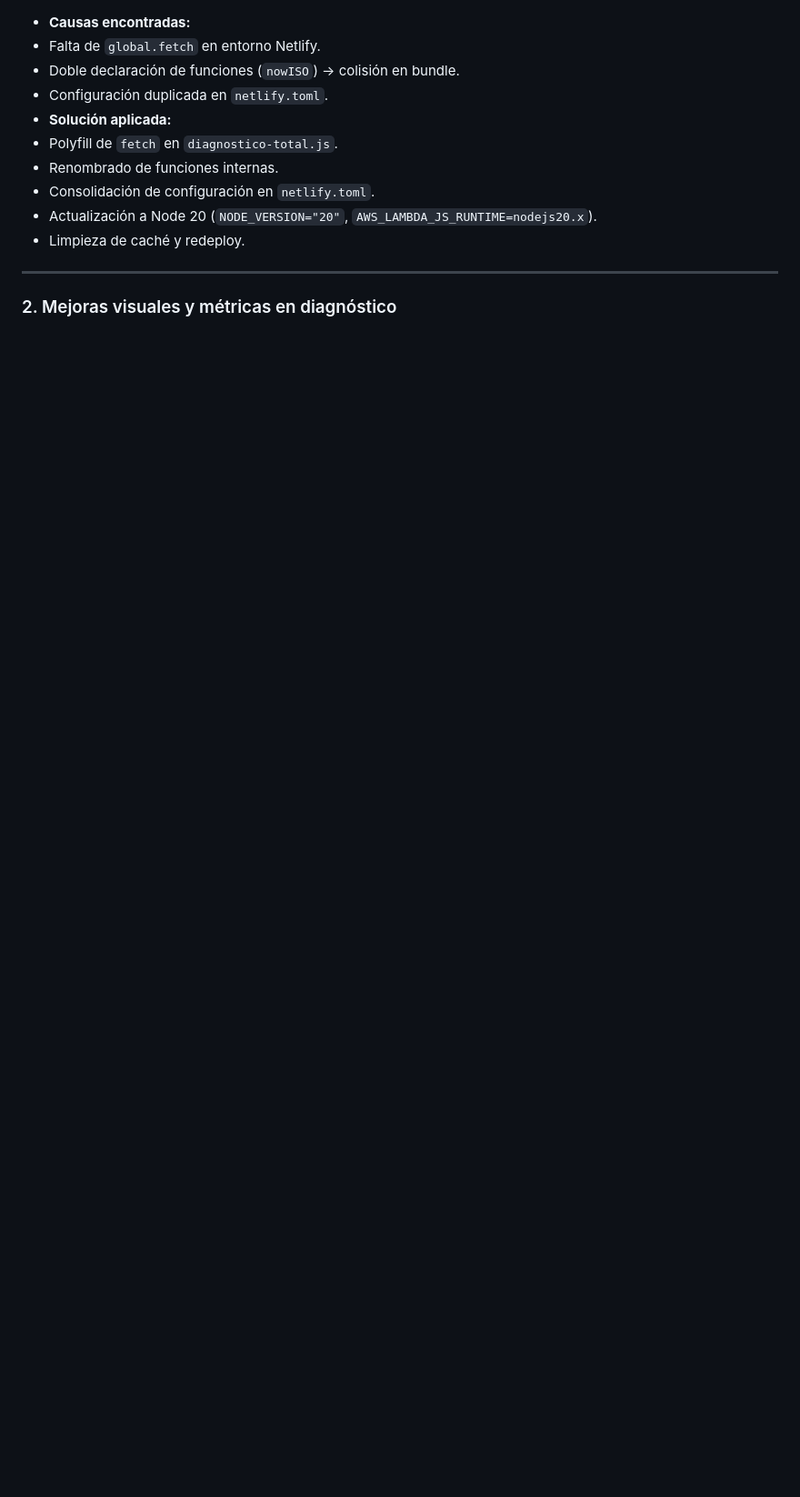
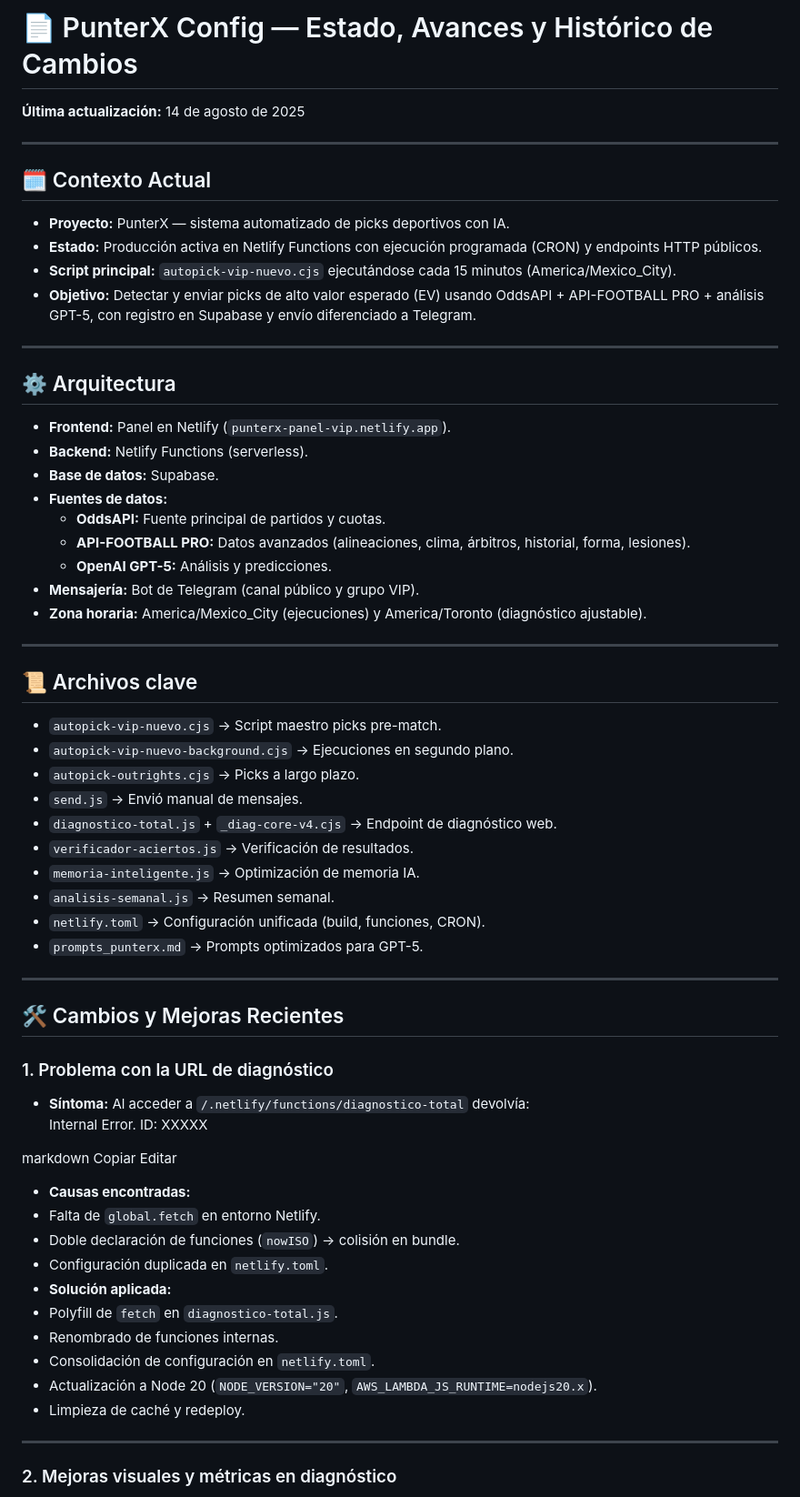
Before and after one commit to LuisSMelchor/punterx-panel, a Markdown page: PunterX-Config.md, the part around the change. Shown: that part at 91% size. Drawn GitHub-style; blank space fills up the shorter version.

```diff
--- a/PunterX-Config.md
+++ b/PunterX-Config.md
@@ -1,3 +1,51 @@
+# 📄 PunterX Config — Estado, Avances y Histórico de Cambios
+**Última actualización:** 14 de agosto de 2025
+
+---
+
+## 🗓 Contexto Actual
+- **Proyecto:** PunterX — sistema automatizado de picks deportivos con IA.
+- **Estado:** Producción activa en Netlify Functions con ejecución programada (CRON) y endpoints HTTP públicos.
+- **Script principal:** `autopick-vip-nuevo.cjs` ejecutándose cada 15 minutos (America/Mexico_City).
+- **Objetivo:** Detectar y enviar picks de alto valor esperado (EV) usando OddsAPI + API-FOOTBALL PRO + análisis GPT-5, con registro en Supabase y envío diferenciado a Telegram.
+
+---
+
+## ⚙ Arquitectura
+- **Frontend:** Panel en Netlify (`punterx-panel-vip.netlify.app`).
+- **Backend:** Netlify Functions (serverless).
+- **Base de datos:** Supabase.
+- **Fuentes de datos:**
+  - **OddsAPI:** Fuente principal de partidos y cuotas.
+  - **API-FOOTBALL PRO:** Datos avanzados (alineaciones, clima, árbitros, historial, forma, lesiones).
+  - **OpenAI GPT-5:** Análisis y predicciones.
+- **Mensajería:** Bot de Telegram (canal público y grupo VIP).
+- **Zona horaria:** America/Mexico_City (ejecuciones) y America/Toronto (diagnóstico ajustable).
+
+---
+
+## 📜 Archivos clave
+- `autopick-vip-nuevo.cjs` → Script maestro picks pre-match.
+- `autopick-vip-nuevo-background.cjs` → Ejecuciones en segundo plano.
+- `autopick-outrights.cjs` → Picks a largo plazo.
+- `send.js` → Envió manual de mensajes.
+- `diagnostico-total.js` + `_diag-core-v4.cjs` → Endpoint de diagnóstico web.
+- `verificador-aciertos.js` → Verificación de resultados.
+- `memoria-inteligente.js` → Optimización de memoria IA.
+- `analisis-semanal.js` → Resumen semanal.
+- `netlify.toml` → Configuración unificada (build, funciones, CRON).
+- `prompts_punterx.md` → Prompts optimizados para GPT-5.
+
+---
+
+## 🛠 Cambios y Mejoras Recientes
+### 1. Problema con la URL de diagnóstico
+- **Síntoma:** Al acceder a `/.netlify/functions/diagnostico-total` devolvía:
+Internal Error. ID: XXXXX
+
+markdown
+Copiar
+Editar
 - **Causas encontradas:**
 - Falta de `global.fetch` en entorno Netlify.
 - Doble declaración de funciones (`nowISO`) → colisión en bundle.
```
